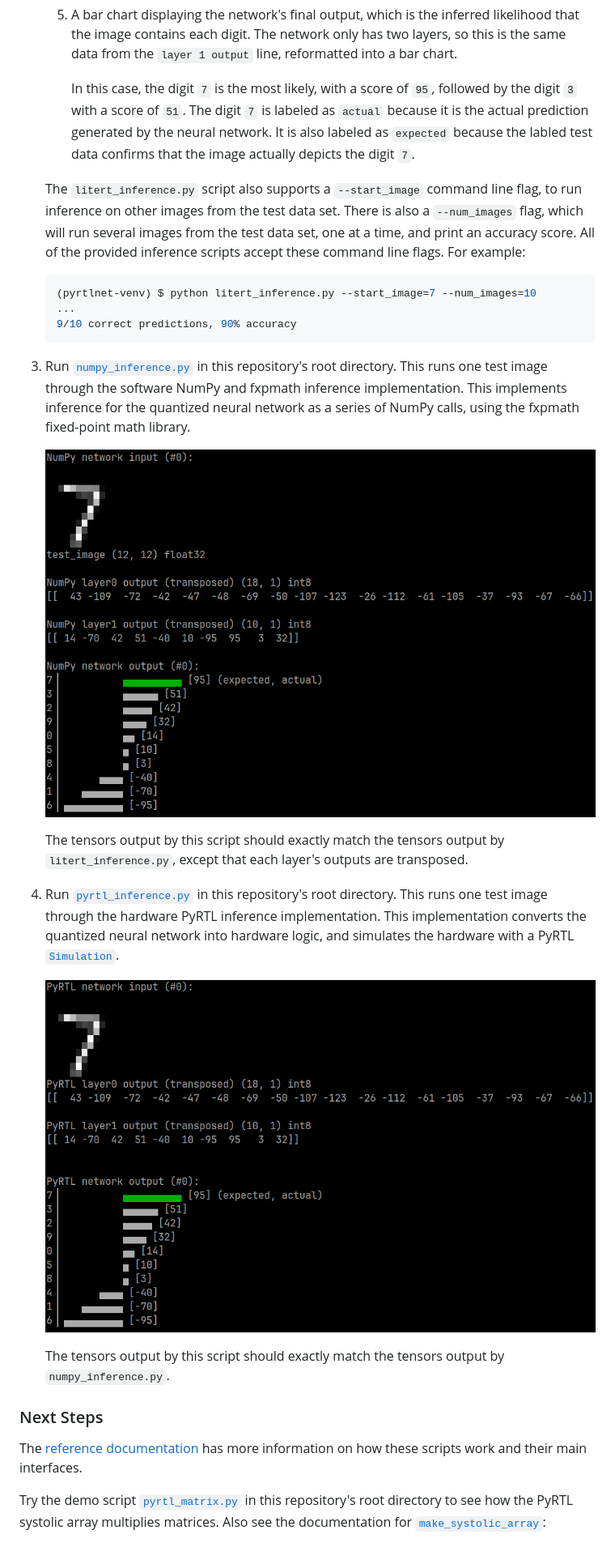
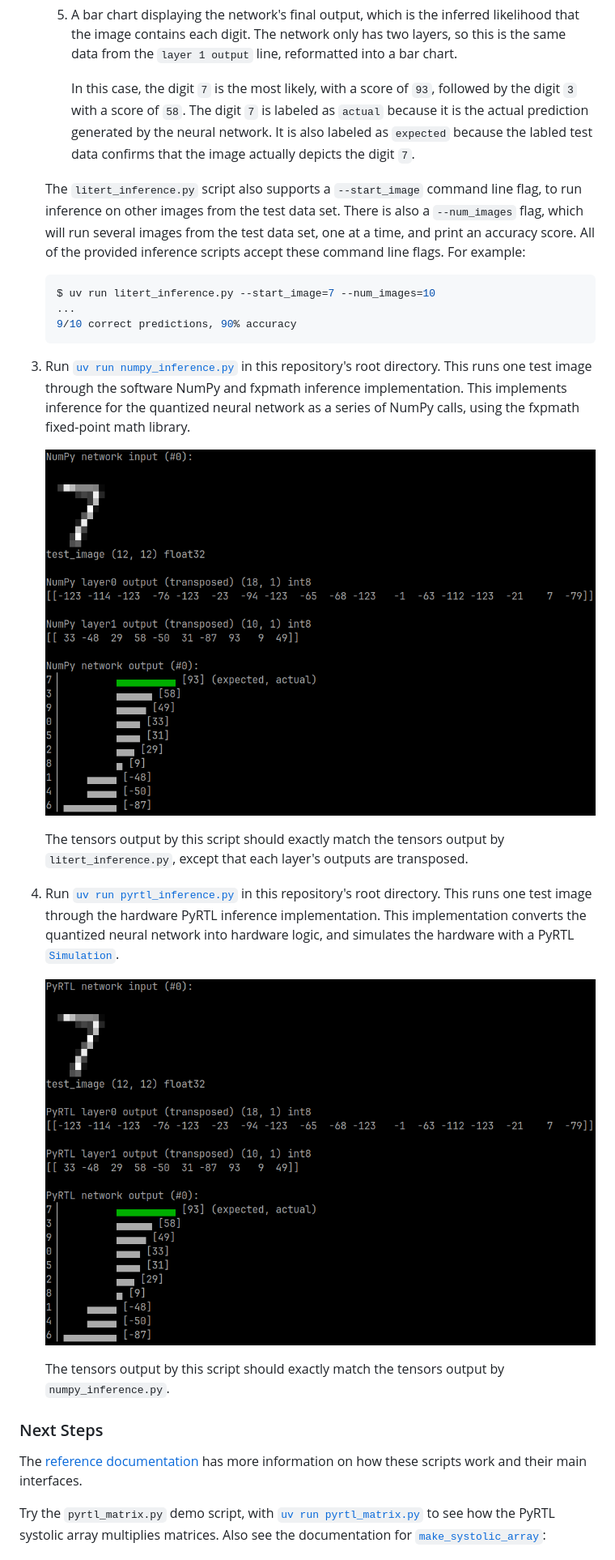
Before and after one commit to UCSBarchlab/pyrtlnet, a Markdown page: README.md, the part around one of its changes. Shown at 81% size. Drawn GitHub-style; pictures changed too: docs/images/numpy_inference.png, docs/images/pyrtl_inference.png.

Commit message:
Migrate to `uv`. Update documentation and GitHub workflows to use `uv`.

````diff
--- a/README.md
+++ b/README.md
@@ -162,8 +138,8 @@ Main features include:
       this is the same data from the `layer 1 output` line, reformatted into a bar
       chart.
 
-      In this case, the digit `7` is the most likely, with a score of `95`, followed by
-      the digit `3` with a score of `51`. The digit `7` is labeled as `actual` because
+      In this case, the digit `7` is the most likely, with a score of `93`, followed by
+      the digit `3` with a score of `58`. The digit `7` is labeled as `actual` because
       it is the actual prediction generated by the neural network. It is also labeled as
       `expected` because the labled test data confirms that the image actually depicts
       the digit `7`.
@@ -175,13 +151,13 @@ Main features include:
    command line flags. For example:
 
    ```shell
-   (pyrtlnet-venv) $ python litert_inference.py --start_image=7 --num_images=10
+   $ uv run litert_inference.py --start_image=7 --num_images=10
    ...
    9/10 correct predictions, 90% accuracy
    ```
 
 1. Run
-   [`numpy_inference.py`](https://github.com/UCSBarchlab/pyrtlnet/blob/main/numpy_inference.py) in this repository's root directory.
+   [`uv run numpy_inference.py`](https://github.com/UCSBarchlab/pyrtlnet/blob/main/numpy_inference.py) in this repository's root directory.
    This runs one test image through the software NumPy and fxpmath inference
    implementation. This implements inference for the quantized neural network as a
    series of NumPy calls, using the fxpmath fixed-point math library.
@@ -192,7 +168,7 @@ Main features include:
    `litert_inference.py`, except that each layer's outputs are transposed.
 
 1. Run
-   [`pyrtl_inference.py`](https://github.com/UCSBarchlab/pyrtlnet/blob/main/pyrtl_inference.py) in this repository's root directory.
+   [`uv run pyrtl_inference.py`](https://github.com/UCSBarchlab/pyrtlnet/blob/main/pyrtl_inference.py) in this repository's root directory.
    This runs one test image through the hardware PyRTL inference
    implementation. This implementation converts the quantized neural network
    into hardware logic, and simulates the hardware with a PyRTL
@@ -209,10 +185,10 @@ The [reference
 documentation](https://pyrtlnet.readthedocs.io/en/latest/index.html) has more
 information on how these scripts work and their main interfaces.
 
-Try the demo script
-[`pyrtl_matrix.py`](https://github.com/UCSBarchlab/pyrtlnet/blob/main/pyrtl_matrix.py)
-in this repository's root directory to see how the PyRTL systolic array
-multiplies matrices. Also see the documentation for
+Try the `pyrtl_matrix.py` demo script, with
+[`uv run pyrtl_matrix.py`](https://github.com/UCSBarchlab/pyrtlnet/blob/main/pyrtl_matrix.py)
+to see how the PyRTL systolic array multiplies matrices. Also see the
+documentation for
 [`make_systolic_array`](https://pyrtlnet.readthedocs.io/en/latest/matrix.html#pyrtlnet.pyrtl_matrix.make_systolic_array):
 
 ![pyrtl_matrix.py screenshot](https://github.com/UCSBarchlab/pyrtlnet/blob/main/docs/images/pyrtl_matrix.png?raw=true)
````
Also changed, not shown: other parts of README.md (+46 -73 lines), docs/images/litert_inference.png, 12 other files.
